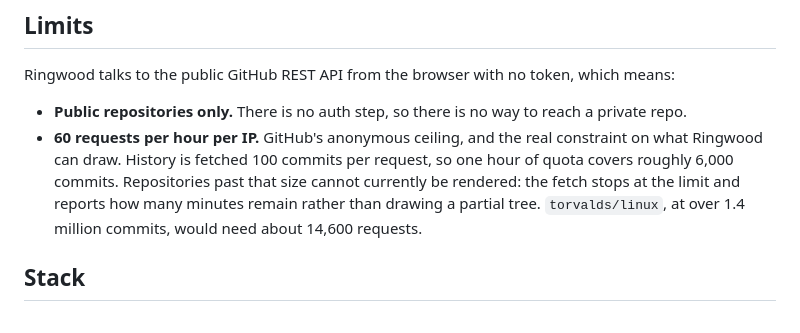
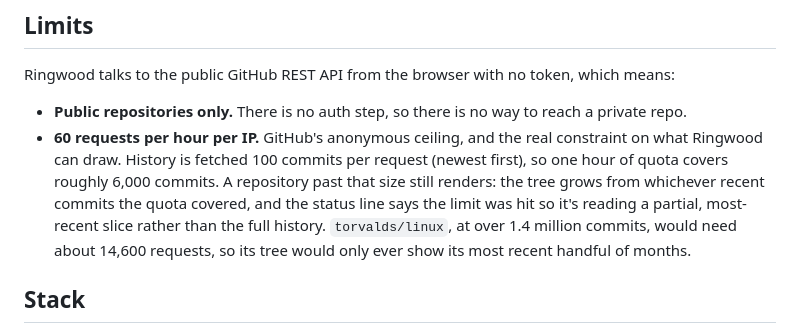
Before and after one commit to ctkrug/ringwood, a Markdown page: README.md, the part around the change. Drawn GitHub-style.

Commit message:
docs(readme): describe the partial-tree behavior on rate limit
The Limits section still said an over-quota repo fails outright; it now
renders a partial tree from the most recent commits instead.

```diff
--- a/README.md
+++ b/README.md
@@ -55,10 +55,12 @@ Ringwood talks to the public GitHub REST API from the browser with no token, whi
 
 - **Public repositories only.** There is no auth step, so there is no way to reach a private repo.
 - **60 requests per hour per IP.** GitHub's anonymous ceiling, and the real constraint on what
-  Ringwood can draw. History is fetched 100 commits per request, so one hour of quota covers
-  roughly 6,000 commits. Repositories past that size cannot currently be rendered: the fetch
-  stops at the limit and reports how many minutes remain rather than drawing a partial tree.
-  `torvalds/linux`, at over 1.4 million commits, would need about 14,600 requests.
+  Ringwood can draw. History is fetched 100 commits per request (newest first), so one hour of
+  quota covers roughly 6,000 commits. A repository past that size still renders: the tree grows
+  from whichever recent commits the quota covered, and the status line says the limit was hit
+  so it's reading a partial, most-recent slice rather than the full history. `torvalds/linux`,
+  at over 1.4 million commits, would need about 14,600 requests, so its tree would only ever
+  show its most recent handful of months.
 
 ## Stack
 
```
